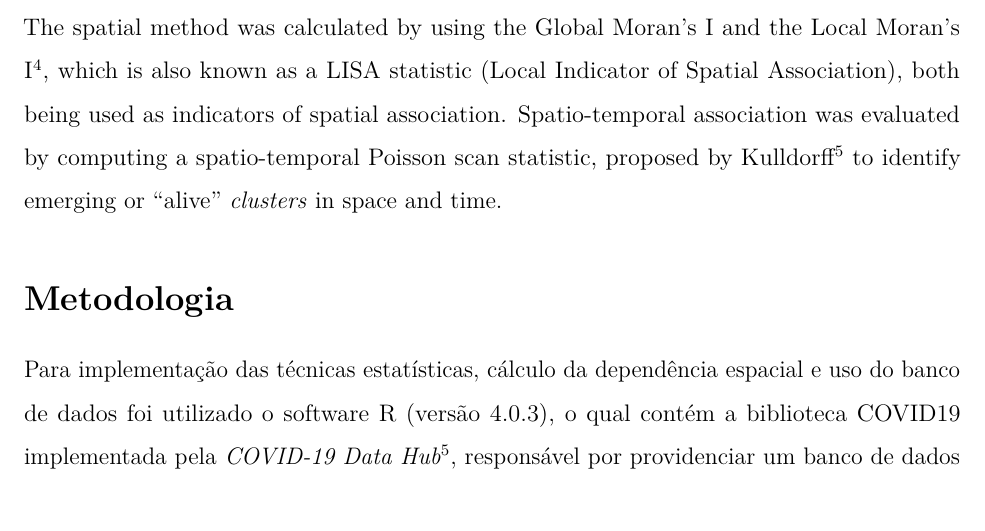
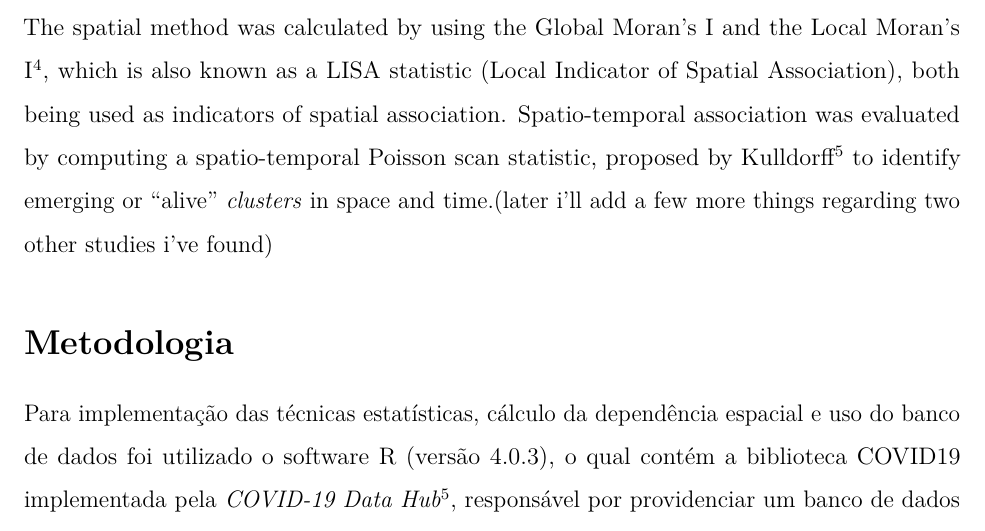
Before and after one commit to marreapato/Spatial_Temporal_Covid19_Study, an R Markdown document (Notebooks/paper_covid.rmd): part of page 2 of 14, cut so that both start at the same text. Rendered offline with R 4.5, knitr and Pandoc, then LaTeX, with nearby package versions.

Commit message:
Update paper_covid.rmd

```diff
--- a/Notebooks/paper_covid.rmd
+++ b/Notebooks/paper_covid.rmd
@@ -25,7 +25,7 @@ documentclass: report
 
  With the whole world being affected by the pandemic, it's a matter of great importance that studies about the spatio-temporal aspects of the Covid-19 pandemic should be conducted, the main goal of this paper is to present methods used to identify spatial and spatio-temporal dependence in the number of infections and deaths caused by Sars-Cov-2 in different countries accordingly to time in 2020, so these techniques may be used in future or hypothetical situations where is necessary to investigate the behavior of a pathogen agent in space and time.
 
- The spatial method was calculated by using the Global Moran's I and the Local Moran's I $\!\!^4$, which is also known as a LISA statistic (Local Indicator of Spatial Association), both being used as indicators of spatial association. Spatio-temporal association was evaluated by computing a spatio-temporal Poisson scan statistic, proposed by Kulldorff $\!\!^5$ to identify emerging or "alive" *clusters* in space and time.
+ The spatial method was calculated by using the Global Moran's I and the Local Moran's I $\!\!^4$, which is also known as a LISA statistic (Local Indicator of Spatial Association), both being used as indicators of spatial association. Spatio-temporal association was evaluated by computing a spatio-temporal Poisson scan statistic, proposed by Kulldorff $\!\!^5$ to identify emerging or "alive" *clusters* in space and time.(later i'll add a few more things regarding two other studies i've found)
 
 ## Metodologia
 
```
